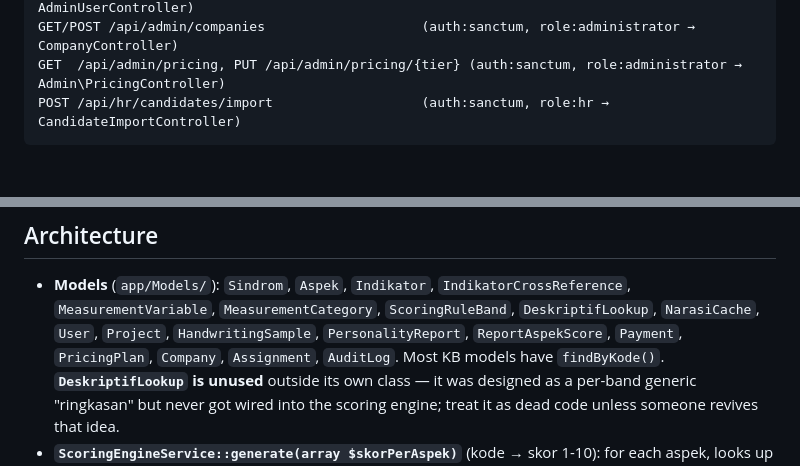
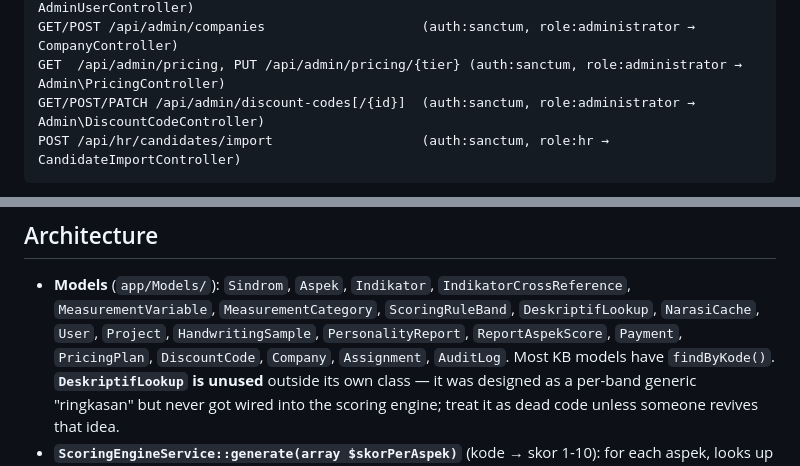
Before and after one commit to randisun05/grafolog, a Markdown page: CLAUDE.md, 2 parts joined by grey strips. GitHub-like rendering; blank space fills up the shorter version.

````diff
--- a/CLAUDE.md
+++ b/CLAUDE.md
@@ -117,6 +118,7 @@ GET  /api/grafologs                              (auth:sanctum, role:hr,administ
 GET/POST /api/admin/users                        (auth:sanctum, role:administrator → AdminUserController)
 GET/POST /api/admin/companies                    (auth:sanctum, role:administrator → CompanyController)
 GET  /api/admin/pricing, PUT /api/admin/pricing/{tier} (auth:sanctum, role:administrator → Admin\PricingController)
+GET/POST/PATCH /api/admin/discount-codes[/{id}]  (auth:sanctum, role:administrator → Admin\DiscountCodeController)
 POST /api/hr/candidates/import                   (auth:sanctum, role:hr → CandidateImportController)
 ```
 
@@ -139,7 +141,7 @@ both cases; `php artisan test` still 6/6 passing.
   `IndikatorCrossReference`, `MeasurementVariable`, `MeasurementCategory`,
   `ScoringRuleBand`, `DeskriptifLookup`, `NarasiCache`, `User`, `Project`,
   `HandwritingSample`, `PersonalityReport`, `ReportAspekScore`, `Payment`,
-  `PricingPlan`, `Company`, `Assignment`, `AuditLog`.
+  `PricingPlan`, `DiscountCode`, `Company`, `Assignment`, `AuditLog`.
   Most KB models have `findByKode()`. **`DeskriptifLookup` is unused** outside
   its own class — it was designed as a per-band generic "ringkasan" but never
   got wired into the scoring engine; treat it as dead code unless someone
````
Also changed, not shown: other parts of CLAUDE.md (+57 -3 lines).
